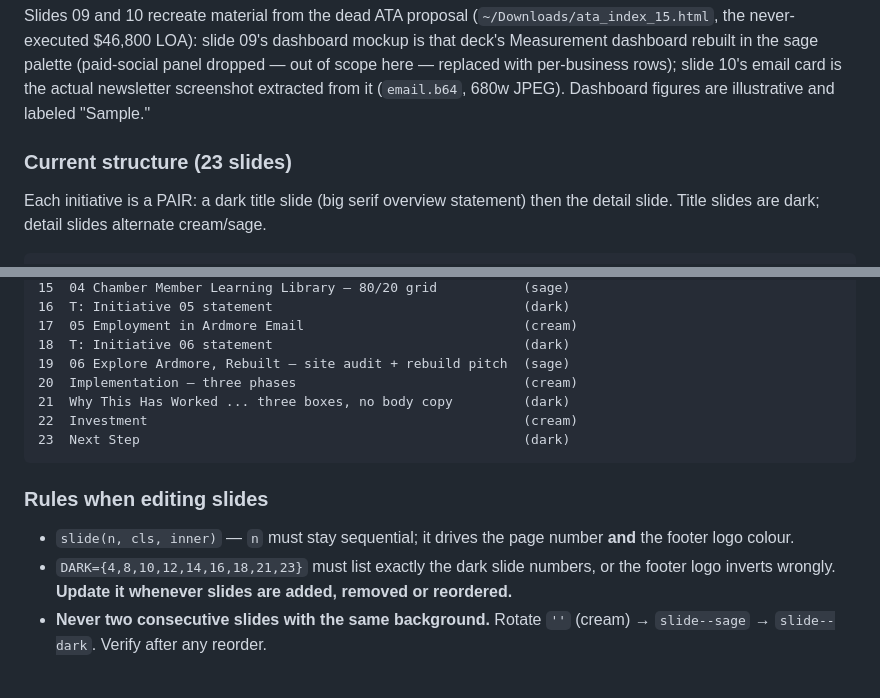
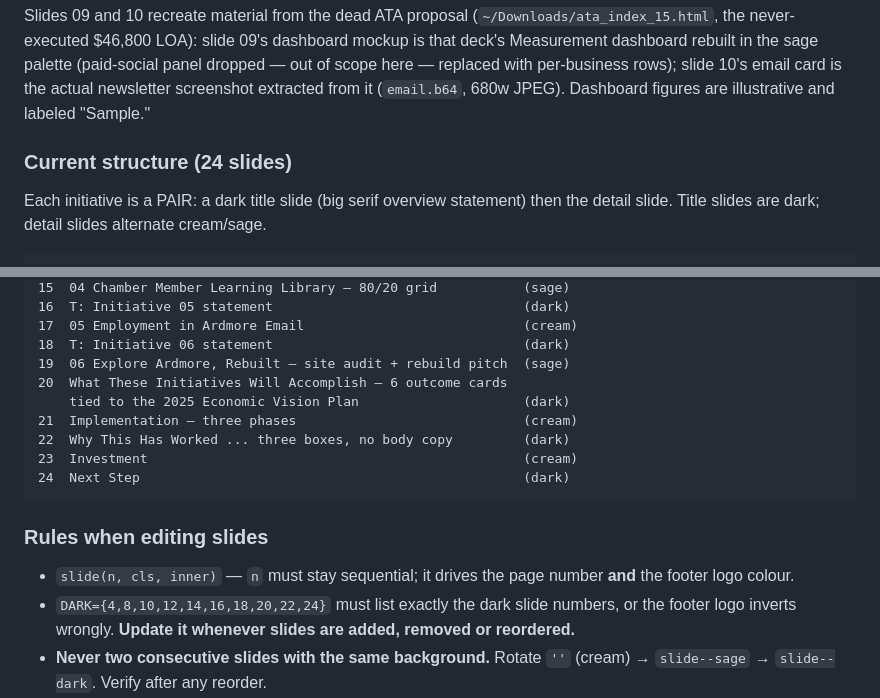
Before and after one commit to ryan-hallpass/chamber-benefits, a Markdown page: CLAUDE.md, 2 parts joined by grey strips. GitHub-like rendering; blank space fills up the shorter version.

Commit message:
docs: update CLAUDE.md slide map for the new outcomes slide (24 slides)
Co-Authored-By: Claude Fable 5 <noreply@anthropic.com>

````diff
--- a/CLAUDE.md
+++ b/CLAUDE.md
@@ -82,7 +82,7 @@ dashboard mockup is that deck's Measurement dashboard rebuilt in the sage palett
 slide 10's email card is the actual newsletter screenshot extracted from it
 (`email.b64`, 680w JPEG). Dashboard figures are illustrative and labeled "Sample."
 
-### Current structure (23 slides)
+### Current structure (24 slides)
 
 Each initiative is a PAIR: a dark title slide (big serif overview statement) then
 the detail slide. Title slides are dark; detail slides alternate cream/sage.
@@ -107,17 +107,19 @@ the detail slide. Title slides are dark; detail slides alternate cream/sage.
 17  05 Employment in Ardmore Email                            (cream)
 18  T: Initiative 06 statement                                (dark)
 19  06 Explore Ardmore, Rebuilt — site audit + rebuild pitch  (sage)
-20  Implementation — three phases                             (cream)
-21  Why This Has Worked ... three boxes, no body copy         (dark)
-22  Investment                                                (cream)
-23  Next Step                                                 (dark)
+20  What These Initiatives Will Accomplish — 6 outcome cards
+    tied to the 2025 Economic Vision Plan                     (dark)
+21  Implementation — three phases                             (cream)
+22  Why This Has Worked ... three boxes, no body copy         (dark)
+23  Investment                                                (cream)
+24  Next Step                                                 (dark)
 ```
 
 ### Rules when editing slides
 
 - `slide(n, cls, inner)` — `n` must stay sequential; it drives the page number
   **and** the footer logo colour.
-- `DARK={4,8,10,12,14,16,18,21,23}` must list exactly the dark slide numbers, or the footer logo
+- `DARK={4,8,10,12,14,16,18,20,22,24}` must list exactly the dark slide numbers, or the footer logo
   inverts wrongly. **Update it whenever slides are added, removed or reordered.**
 - **Never two consecutive slides with the same background.** Rotate
   `''` (cream) → `slide--sage` → `slide--dark`. Verify after any reorder.
````
